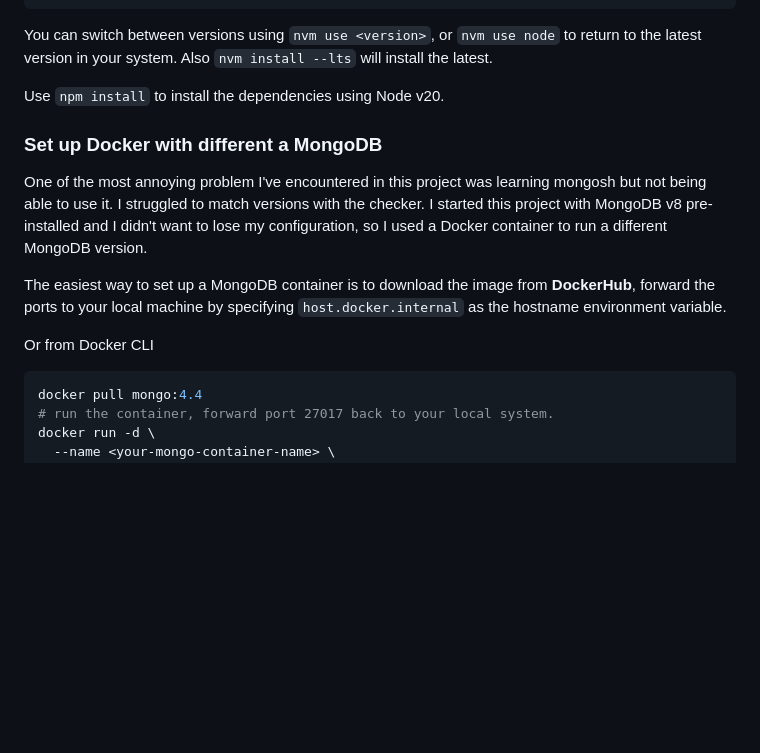
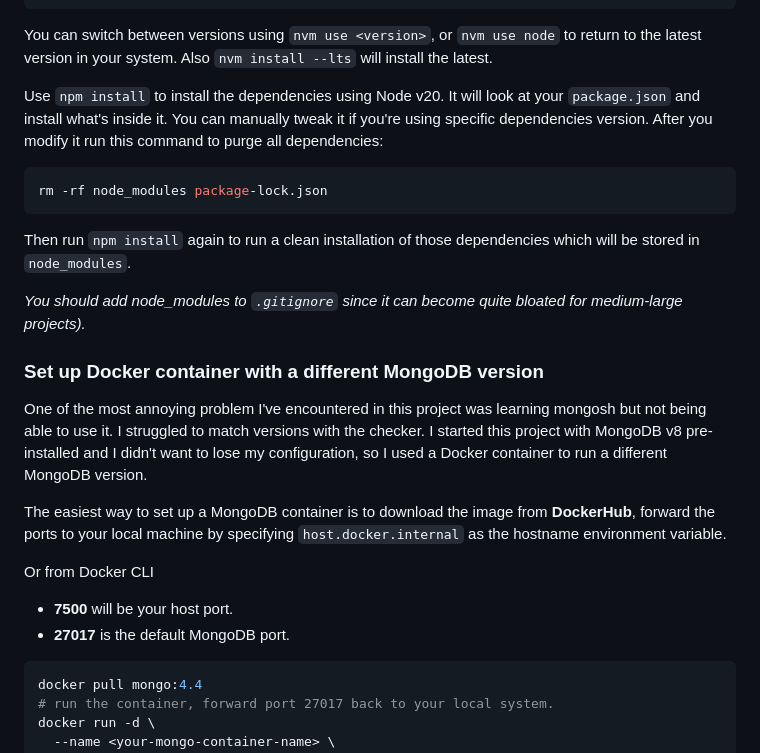
Before and after one commit to glovek08/holbertonschool-web_back_end, a Markdown page: NoSQL/README.md, the part around the change printed below. Drawn GitHub-style; blank space fills up the shorter version.

Commit message:
docs(fix): small typos and more verbose mongodb instructions

````diff
--- a/NoSQL/README.md
+++ b/NoSQL/README.md
@@ -20,9 +20,18 @@ Now using node v20.19.5 (npm v10.8.2)
 
 You can switch between versions using `nvm use <version>`, or `nvm use node` to return to the latest version in your system. Also `nvm install --lts` will install the latest.
 
-Use `npm install` to install the dependencies using Node v20.
+Use `npm install` to install the dependencies using Node v20. It will look at your `package.json` and install what's inside it. You can manually tweak it if you're using specific dependencies version.
+After you modify it run this command to purge all dependencies:
 
-### Set up Docker with different a MongoDB
+```bash
+rm -rf node_modules package-lock.json
+```
+
+Then run `npm install` again to run a clean installation of those dependencies which will be stored in `node_modules`.
+
+<i>You should add node_modules to `.gitignore` since it can become quite bloated for medium-large projects).</i>
+
+### Set up Docker container with a different MongoDB version
 
 One of the most annoying problem I've encountered in this project was learning mongosh but not being able to use it. I struggled to match versions with the checker.
 I started this project with MongoDB v8 pre-installed and I didn't want to lose my configuration, so I used a Docker container to run a different MongoDB version.
@@ -30,6 +39,9 @@ I started this project with MongoDB v8 pre-installed and I didn't want to lose m
 The easiest way to set up a MongoDB container is to download the image from <strong>DockerHub</strong>, forward the ports to your local machine by specifying `host.docker.internal` as the hostname environment variable.
 
 Or from Docker CLI
+
+* **7500** will be your host port.
+* **27017** is the default MongoDB port.
 
 ```bash
 docker pull mongo:4.4
````
Also changed, not shown: other parts of NoSQL/README.md (+1 -2 lines).
